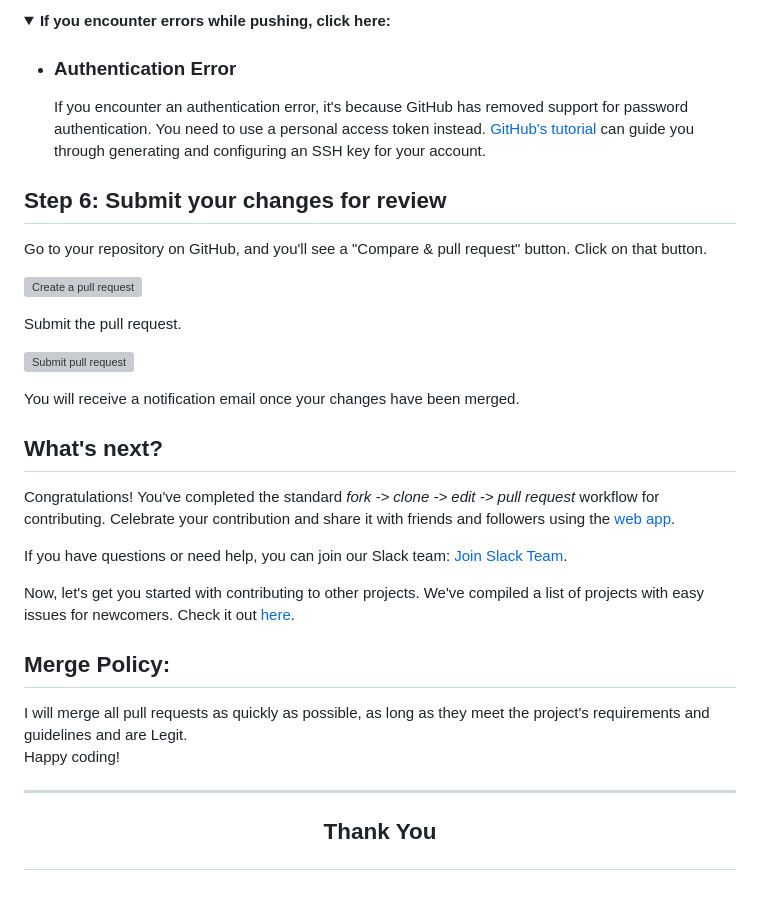
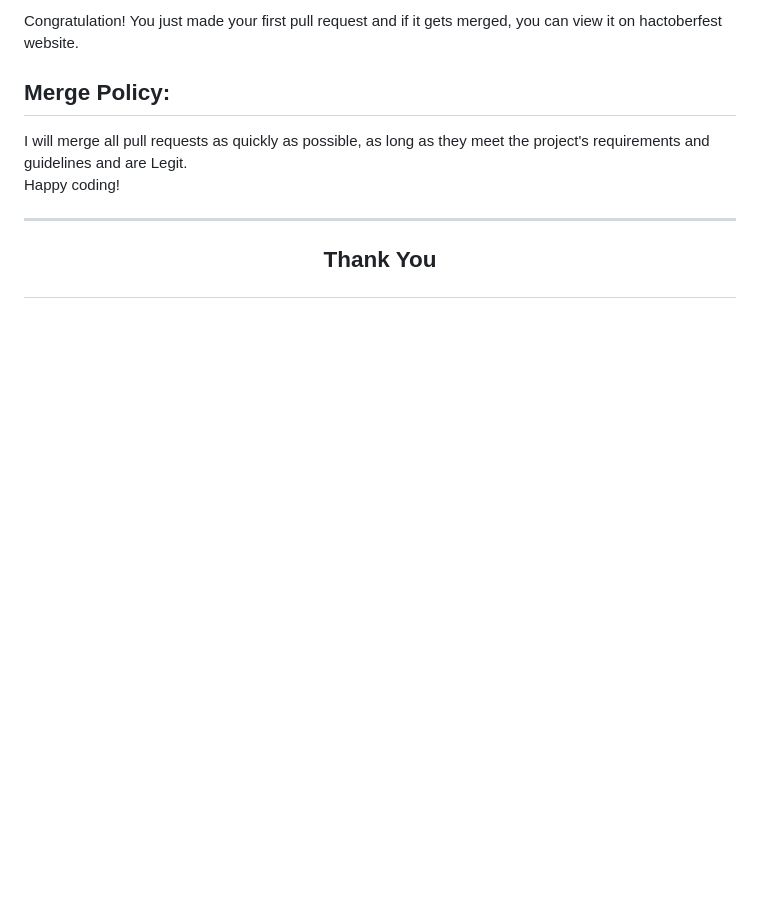
Before and after one commit to adaharshsingh/hacktoberfest, a Markdown page: README.md, the part around one of its changes. GitHub-like rendering; folded sections open; blank space fills up the shorter version; grey boxes are pictures that could not be loaded.

```diff
--- a/README.md
+++ b/README.md
@@ -127,30 +102,4 @@ Replace `<add-your-branch-name>` with the name of the branch you created earlier
-<summary> <strong>If you encounter errors while pushing, click here:</strong> </summary>
-
-- ### Authentication Error
-
-  If you encounter an authentication error, it's because GitHub has removed support for password authentication. You need to use a personal access token instead. [GitHub's tutorial](https://docs.github.com/en/authentication/connecting-to-github-with-ssh/adding-a-new-ssh-key-to-your-github-account) can guide you through generating and configuring an SSH key for your account.
-
-</details>
-
-## Step 6: Submit your changes for review
-
-Go to your repository on GitHub, and you'll see a "Compare & pull request" button. Click on that button.
-
-![Create a pull request](https://firstcontributions.github.io/assets/Readme/compare-and-pull.png)
-
-Submit the pull request.
-
-![Submit pull request](https://firstcontributions.github.io/assets/Readme/submit-pull-request.png)
-
-You will receive a notification email once your changes have been merged.
-
-## What's next?
-
-Congratulations! You've completed the standard _fork -> clone -> edit -> pull request_ workflow for contributing. Celebrate your contribution and share it with friends and followers using the [web app](https://firstcontributions.github.io/#social-share).
-
-If you have questions or need help, you can join our Slack team: [Join Slack Team](https://join.slack.com/t/firstcontributors/shared_invite/zt-vchl8cde-S0KstI_jyCcGEEj7rSTQiA).
-
-Now, let's get you started with contributing to other projects. We've compiled a list of projects with easy issues for newcomers. Check it out [here](https://firstcontributions.github.io/#project-list).
+Congratulation! You just made your first pull request and if it gets merged, you can view it on hactoberfest website.
 
 
 ## Merge Policy:
```
Also changed, not shown: other parts of README.md (+65 -90 lines).
